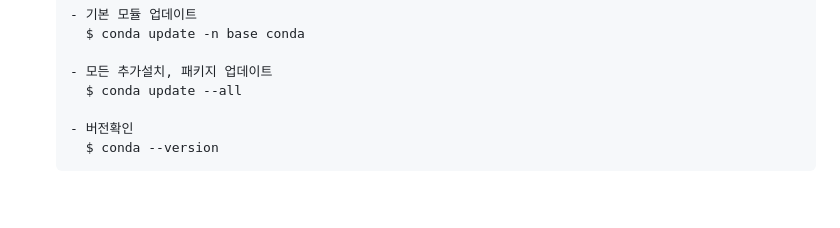
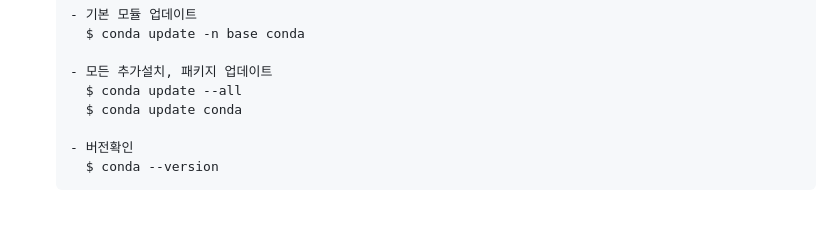
Before and after one commit to Son-Sumin/Jupyter, a Markdown page: 초기설정.md, the part around the change. GitHub-like rendering.

Commit message:
conda update  추가

```diff
--- a/초기설정.md
+++ b/초기설정.md
@@ -199,6 +199,7 @@ command 모드에서
 
     - 모든 추가설치, 패키지 업데이트
       $ conda update --all
+      $ conda update conda
 
     - 버전확인
       $ conda --version
```
